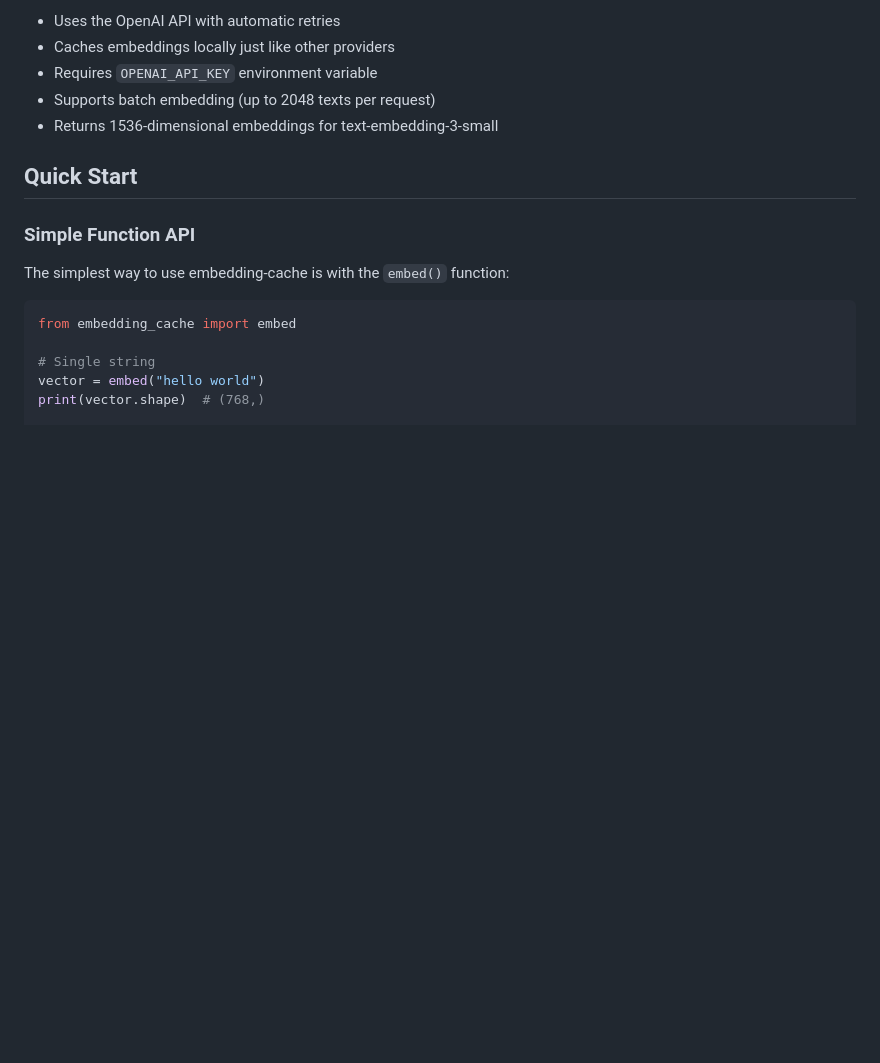
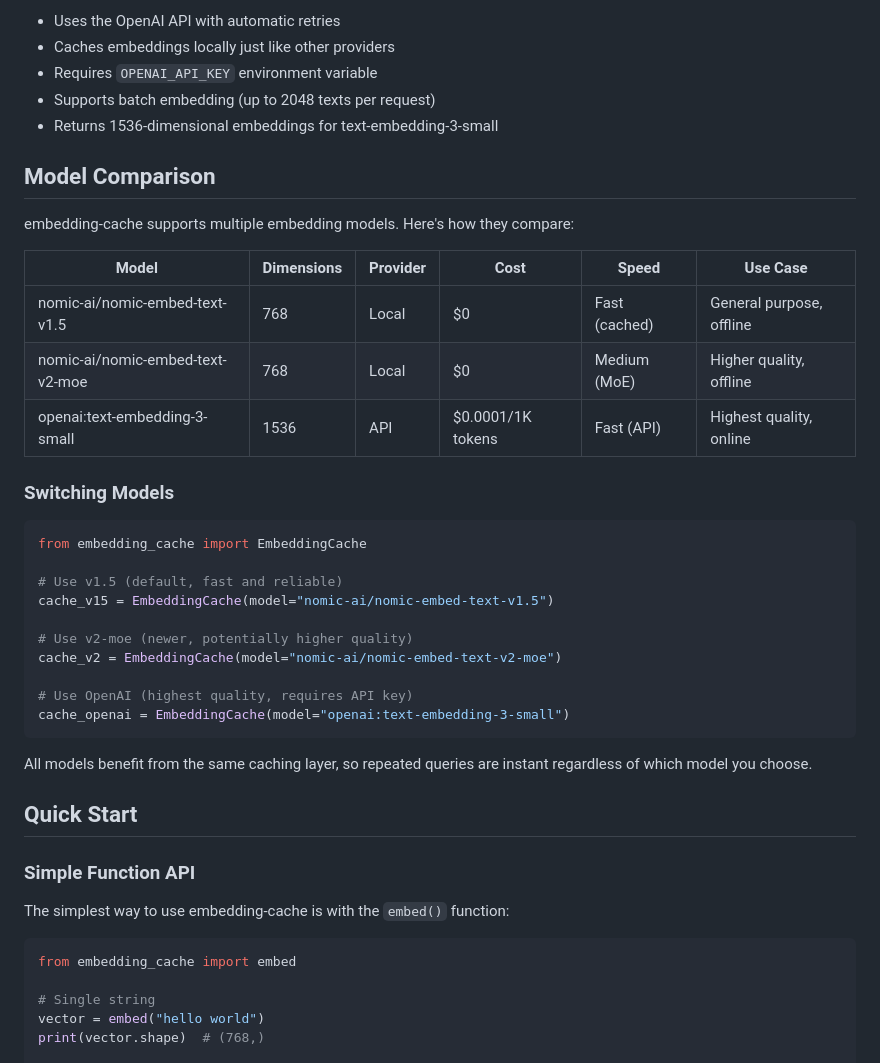
Before and after one commit to signalnine/embedding-cache, a Markdown page: README.md, the part around the change. Rendered like a GitHub page; blank space fills up the shorter version.

Commit message:
docs: add model comparison section to README

````diff
--- a/README.md
+++ b/README.md
@@ -111,6 +111,33 @@ The OpenAI provider:
 - Requires `OPENAI_API_KEY` environment variable
 - Supports batch embedding (up to 2048 texts per request)
 - Returns 1536-dimensional embeddings for text-embedding-3-small
+
+## Model Comparison
+
+embedding-cache supports multiple embedding models. Here's how they compare:
+
+| Model | Dimensions | Provider | Cost | Speed | Use Case |
+|-------|-----------|----------|------|-------|----------|
+| nomic-ai/nomic-embed-text-v1.5 | 768 | Local | $0 | Fast (cached) | General purpose, offline |
+| nomic-ai/nomic-embed-text-v2-moe | 768 | Local | $0 | Medium (MoE) | Higher quality, offline |
+| openai:text-embedding-3-small | 1536 | API | $0.0001/1K tokens | Fast (API) | Highest quality, online |
+
+### Switching Models
+
+```python
+from embedding_cache import EmbeddingCache
+
+# Use v1.5 (default, fast and reliable)
+cache_v15 = EmbeddingCache(model="nomic-ai/nomic-embed-text-v1.5")
+
+# Use v2-moe (newer, potentially higher quality)
+cache_v2 = EmbeddingCache(model="nomic-ai/nomic-embed-text-v2-moe")
+
+# Use OpenAI (highest quality, requires API key)
+cache_openai = EmbeddingCache(model="openai:text-embedding-3-small")
+```
+
+All models benefit from the same caching layer, so repeated queries are instant regardless of which model you choose.
 
 ## Quick Start
 
````
